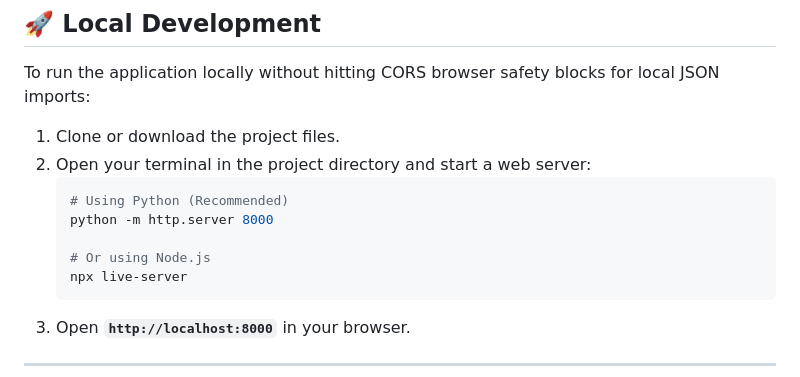
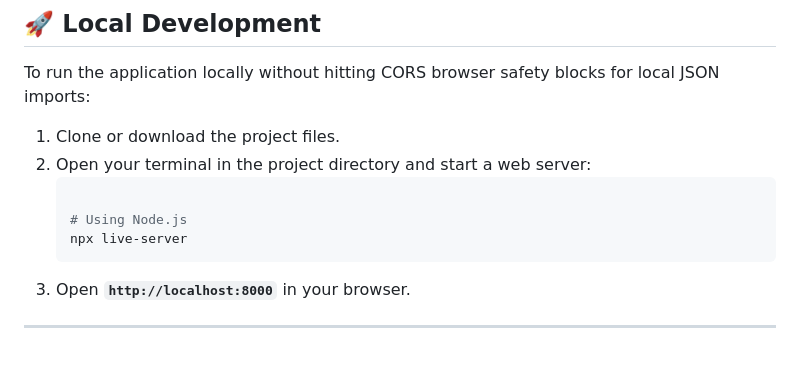
Before and after one commit to sourabghosh108-cc1/Vidyaverse-AI, a Markdown page: README.md, the part around the change. Drawn GitHub-style; blank space fills up the shorter version.

Commit message:
Revise web server startup instructions in README
Updated instructions for starting a web server using Node.js.

````diff
--- a/README.md
+++ b/README.md
@@ -234,10 +234,8 @@ To run the application locally without hitting CORS browser safety blocks for lo
 1.  Clone or download the project files.
 2.  Open your terminal in the project directory and start a web server:
     ```bash
-    # Using Python (Recommended)
-    python -m http.server 8000
 
-    # Or using Node.js
+    # Using Node.js
     npx live-server
     ```
 3.  Open **`http://localhost:8000`** in your browser.
````
